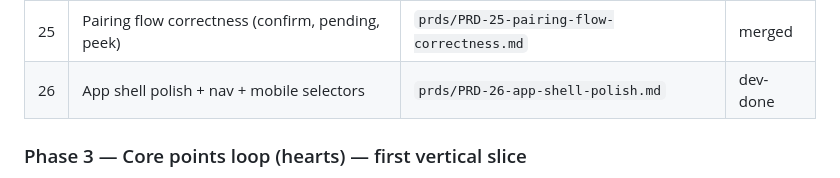
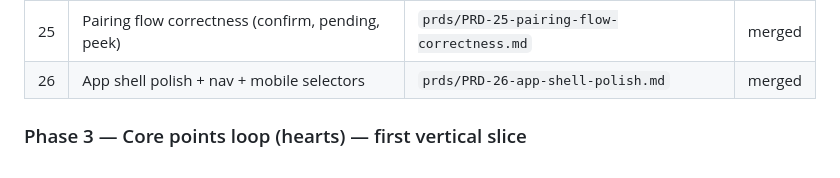
Before and after one commit to dumbNickname/lp9-beta, a Markdown page: PROGRESS.md, the part around the change. GitHub-like rendering.

Commit message:
docs(PRD-26): mark merged

```diff
--- a/PROGRESS.md
+++ b/PROGRESS.md
@@ -78,7 +78,7 @@ Source: `HANDOFF.md` Phase 2.
 | 23 | Pairing / recovery warning UI                         | `prds/PRD-23-pairing-warning-ui.md`            | merged |
 | 24 | Pairing UX fixes (deep-link QR, copy, iOS scan)       | `prds/PRD-24-pairing-ux-fixes.md`              | merged |
 | 25 | Pairing flow correctness (confirm, pending, peek)     | `prds/PRD-25-pairing-flow-correctness.md`      | merged |
-| 26 | App shell polish + nav + mobile selectors             | `prds/PRD-26-app-shell-polish.md`              | dev-done |
+| 26 | App shell polish + nav + mobile selectors             | `prds/PRD-26-app-shell-polish.md`              | merged |
 
 ### Phase 3 — Core points loop (hearts) — first vertical slice
 
```
